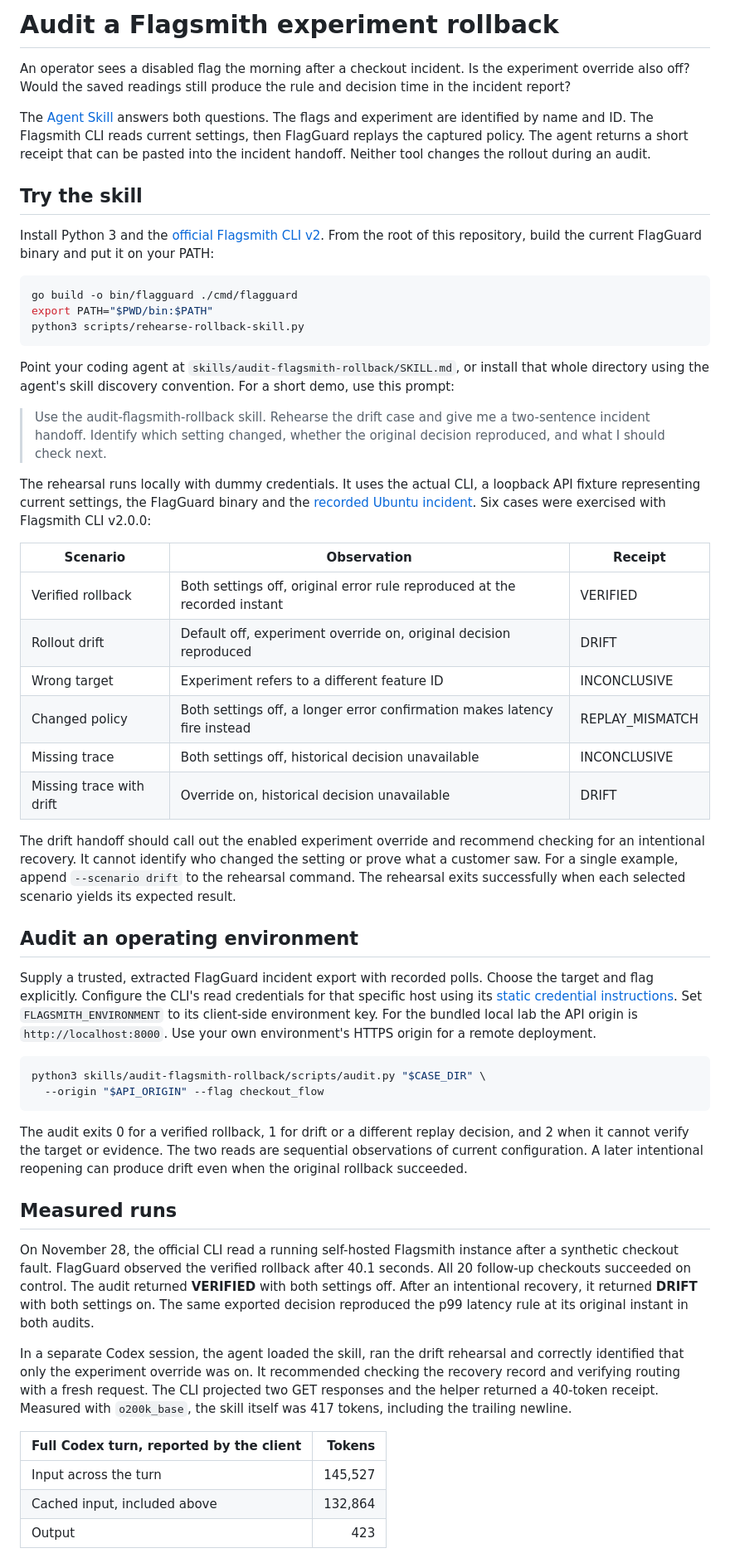
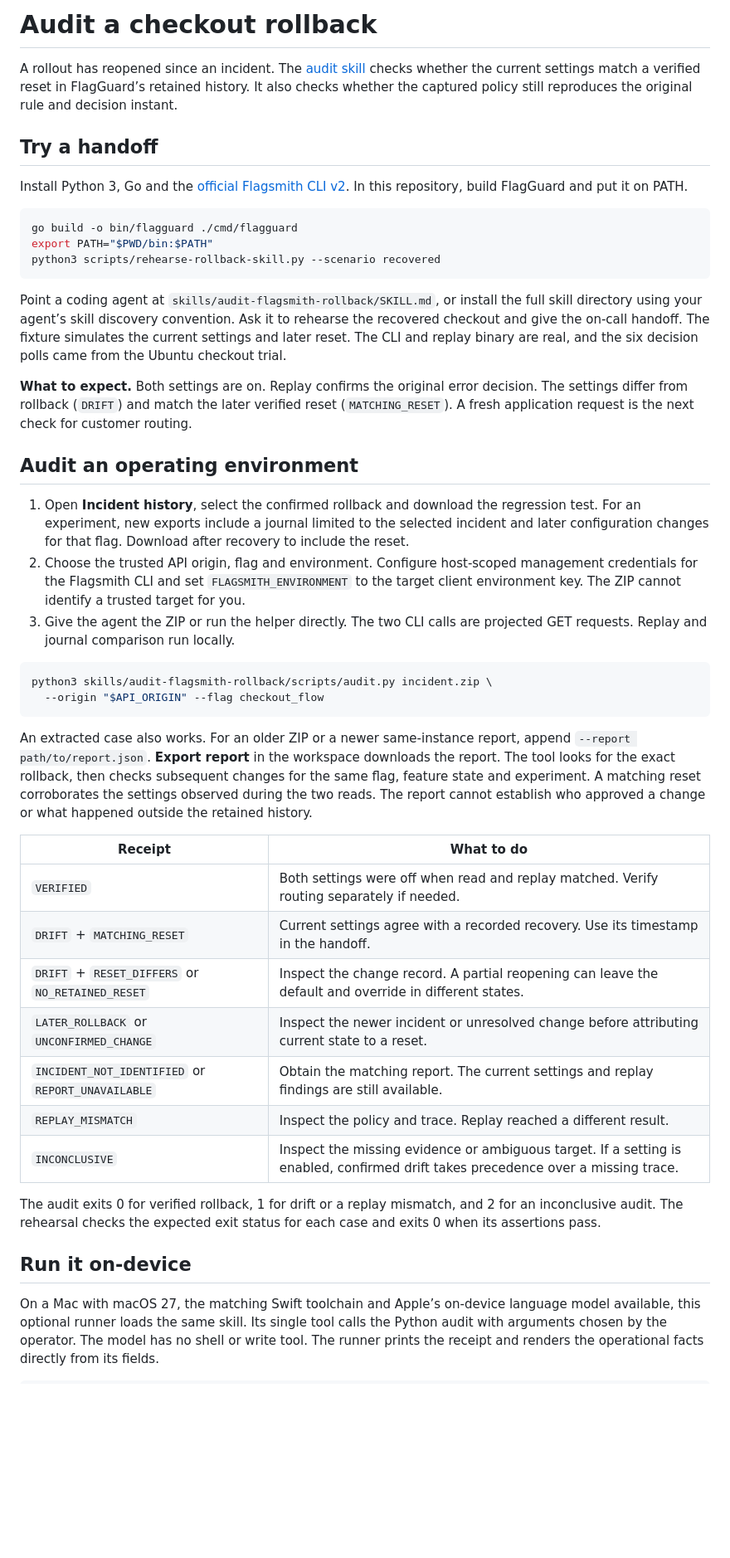
Before and after one commit to Rishabh1925/FlagGuard, a Markdown page: docs/ROLLBACK_SKILL.md, the part around one of its changes. Shown at 83% size. Rendered like a GitHub page; blank space fills up the shorter version.

````diff
--- a/docs/ROLLBACK_SKILL.md
+++ b/docs/ROLLBACK_SKILL.md
@@ -1,56 +1,47 @@
-# Audit a Flagsmith experiment rollback
+# Audit a checkout rollback
 
-An operator sees a disabled flag the morning after a checkout incident. Is the experiment override also off? Would the saved readings still produce the rule and decision time in the incident report?
+A rollout has reopened since an incident. The [audit skill](../skills/audit-flagsmith-rollback/SKILL.md) checks whether the current settings match a verified reset in FlagGuard’s retained history. It also checks whether the captured policy still reproduces the original rule and decision instant.
 
-The [Agent Skill](../skills/audit-flagsmith-rollback/SKILL.md) answers both questions. The flags and experiment are identified by name and ID. The Flagsmith CLI reads current settings, then FlagGuard replays the captured policy. The agent returns a short receipt that can be pasted into the incident handoff. Neither tool changes the rollout during an audit.
+## Try a handoff
 
-## Try the skill
-
-Install Python 3 and the [official Flagsmith CLI v2](https://docs.flagsmith.com/integrating-with-flagsmith/CLI). From the root of this repository, build the current FlagGuard binary and put it on your PATH:
+Install Python 3, Go and the [official Flagsmith CLI v2](https://docs.flagsmith.com/integrating-with-flagsmith/CLI). In this repository, build FlagGuard and put it on PATH.
 
 ```sh
 go build -o bin/flagguard ./cmd/flagguard
 export PATH="$PWD/bin:$PATH"
-python3 scripts/rehearse-rollback-skill.py
+python3 scripts/rehearse-rollback-skill.py --scenario recovered
 ```
 
-Point your coding agent at `skills/audit-flagsmith-rollback/SKILL.md`, or install that whole directory using the agent's skill discovery convention. For a short demo, use this prompt:
+Point a coding agent at `skills/audit-flagsmith-rollback/SKILL.md`, or install the full skill directory using your agent’s skill discovery convention. Ask it to rehearse the recovered checkout and give the on-call handoff. The fixture simulates the current settings and later reset. The CLI and replay binary are real, and the six decision polls came from the Ubuntu checkout trial.
 
-> Use the audit-flagsmith-rollback skill. Rehearse the drift case and give me a two-sentence incident handoff. Identify which setting changed, whether the original decision reproduced, and what I should check next.
-
-The rehearsal runs locally with dummy credentials. It uses the actual CLI, a loopback API fixture representing current settings, the FlagGuard binary and the [recorded Ubuntu incident](evidence/ubuntu-checkout/decision.json). Six cases were exercised with Flagsmith CLI v2.0.0:
-
-| Scenario | Observation | Receipt |
-| --- | --- | --- |
-| Verified rollback | Both settings off, original error rule reproduced at the recorded instant | VERIFIED |
-| Rollout drift | Default off, experiment override on, original decision reproduced | DRIFT |
-| Wrong target | Experiment refers to a different feature ID | INCONCLUSIVE |
-| Changed policy | Both settings off, a longer error confirmation makes latency fire instead | REPLAY_MISMATCH |
-| Missing trace | Both settings off, historical decision unavailable | INCONCLUSIVE |
-| Missing trace with drift | Override on, historical decision unavailable | DRIFT |
-
-The drift handoff should call out the enabled experiment override and recommend checking for an intentional recovery. It cannot identify who changed the setting or prove what a customer saw. For a single example, append `--scenario drift` to the rehearsal command. The rehearsal exits successfully when each selected scenario yields its expected result.
+**What to expect.** Both settings are on. Replay confirms the original error decision. The settings differ from rollback (`DRIFT`) and match the later verified reset (`MATCHING_RESET`). A fresh application request is the next check for customer routing.
 
 ## Audit an operating environment
 
-Supply a trusted, extracted FlagGuard incident export with recorded polls. Choose the target and flag explicitly. Configure the CLI's read credentials for that specific host using its [static credential instructions](https://docs.flagsmith.com/integrating-with-flagsmith/CLI). Set `FLAGSMITH_ENVIRONMENT` to its client-side environment key. For the bundled local lab the API origin is `http://localhost:8000`. Use your own environment's HTTPS origin for a remote deployment.
+1. Open **Incident history**, select the confirmed rollback and download the regression test. For an experiment, new exports include a journal limited to the selected incident and later configuration changes for that flag. Download after recovery to include the reset.
+2. Choose the trusted API origin, flag and environment. Configure host-scoped management credentials for the Flagsmith CLI and set `FLAGSMITH_ENVIRONMENT` to the target client environment key. The ZIP cannot identify a trusted target for you.
+3. Give the agent the ZIP or run the helper directly. The two CLI calls are projected GET requests. Replay and journal comparison run locally.
 
 ```sh
-python3 skills/audit-flagsmith-rollback/scripts/audit.py "$CASE_DIR" \
+python3 skills/audit-flagsmith-rollback/scripts/audit.py incident.zip \
   --origin "$API_ORIGIN" --flag checkout_flow
 ```
 
-The audit exits 0 for a verified rollback, 1 for drift or a different replay decision, and 2 when it cannot verify the target or evidence. The two reads are sequential observations of current configuration. A later intentional reopening can produce drift even when the original rollback succeeded.
+An extracted case also works. For an older ZIP or a newer same-instance report, append `--report path/to/report.json`. **Export report** in the workspace downloads the report. The tool looks for the exact rollback, then checks subsequent changes for the same flag, feature state and experiment. A matching reset corroborates the settings observed during the two reads. The report cannot establish who approved a change or what happened outside the retained history.
 
-## Measured runs
+| Receipt | What to do |
+| --- | --- |
+| `VERIFIED` | Both settings were off when read and replay matched. Verify routing separately if needed. |
+| `DRIFT` + `MATCHING_RESET` | Current settings agree with a recorded recovery. Use its timestamp in the handoff. |
+| `DRIFT` + `RESET_DIFFERS` or `NO_RETAINED_RESET` | Inspect the change record. A partial reopening can leave the default and override in different states. |
+| `LATER_ROLLBACK` or `UNCONFIRMED_CHANGE` | Inspect the newer incident or unresolved change before attributing current state to a reset. |
+| `INCIDENT_NOT_IDENTIFIED` or `REPORT_UNAVAILABLE` | Obtain the matching report. The current settings and replay findings are still available. |
+| `REPLAY_MISMATCH` | Inspect the policy and trace. Replay reached a different result. |
+| `INCONCLUSIVE` | Inspect the missing evidence or ambiguous target. If a setting is enabled, confirmed drift takes precedence over a missing trace. |
 
-On November 28, the official CLI read a running self-hosted Flagsmith instance after a synthetic checkout fault. FlagGuard observed the verified rollback after 40.1 seconds. All 20 follow-up checkouts succeeded on control. The audit returned **VERIFIED** with both settings off. After an intentional recovery, it returned **DRIFT** with both settings on. The same exported decision reproduced the p99 latency rule at its original instant in both audits.
+The audit exits 0 for verified rollback, 1 for drift or a replay mismatch, and 2 for an inconclusive audit. The rehearsal checks the expected exit status for each case and exits 0 when its assertions pass.
 
-In a separate Codex session, the agent loaded the skill, ran the drift rehearsal and correctly identified that only the experiment override was on. It recommended checking the recovery record and verifying routing with a fresh request. The CLI projected two GET responses and the helper returned a 40-token receipt. Measured with `o200k_base`, the skill itself was 417 tokens, including the trailing newline.
+## Run it on-device
 
-| Full Codex turn, reported by the client | Tokens |
-| --- | ---: |
-| Input across the turn | 145,527 |
-| Cached input, included above | 132,864 |
-| Output | 423 |
+On a Mac with macOS 27, the matching Swift toolchain and Apple’s on-device language model available, this optional runner loads the same skill. Its single tool calls the Python audit with arguments chosen by the operator. The model has no shell or write tool. The runner prints the receipt and renders the operational facts directly from its fields.
 
````
Also changed, not shown: other parts of docs/ROLLBACK_SKILL.md (+23 -1 lines), README.md (+86 -37 lines), skills/audit-flagsmith-rollback/SKILL.md (+8 -19 lines), docs/images/checkout-polls.png (added), docs/images/rollback-settings.jpg (added), docs/images/turnout.jpg (added), 11 other files.
